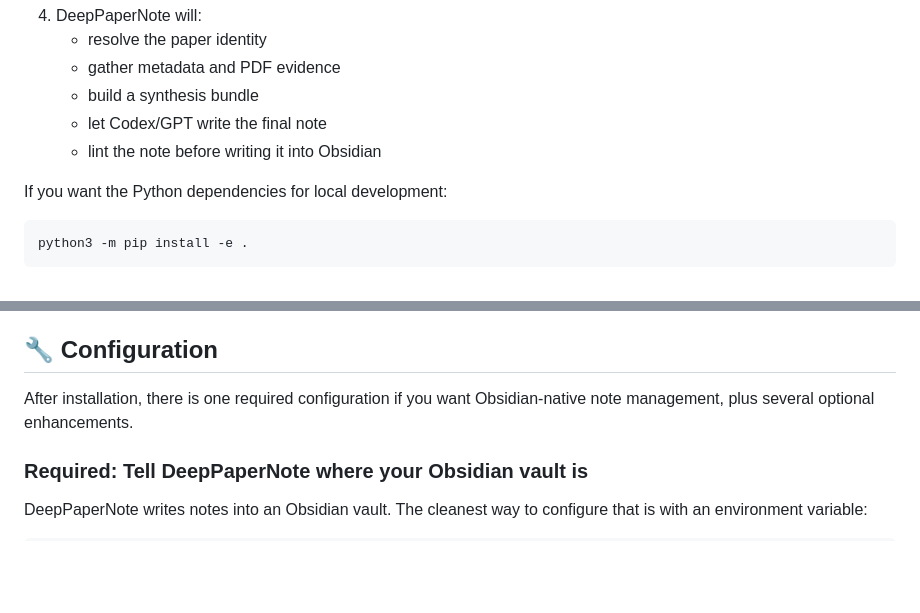
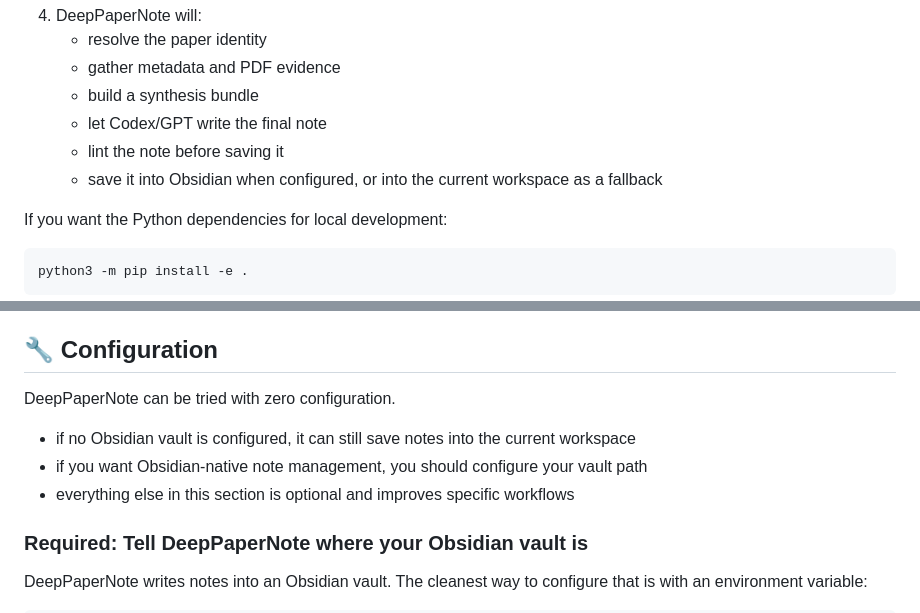
Before and after one commit to 917Dhj/DeepPaperNote, a Markdown page: README.md, 2 parts joined by grey strips. GitHub-like rendering; blank space fills up the shorter version.

Commit message:
Align README with current behavior

```diff
--- a/README.md
+++ b/README.md
@@ -50,7 +50,8 @@ Typical prompts:
    - gather metadata and PDF evidence
    - build a synthesis bundle
    - let Codex/GPT write the final note
-   - lint the note before writing it into Obsidian
+   - lint the note before saving it
+   - save it into Obsidian when configured, or into the current workspace as a fallback
 
 If you want the Python dependencies for local development:
 
@@ -71,7 +72,11 @@ If you want a more explicit onboarding prompt, see [ONBOARDING_PROMPT.md](./ONBO
 
 ## 🔧 Configuration
 
-After installation, there is one required configuration if you want Obsidian-native note management, plus several optional enhancements.
+DeepPaperNote can be tried with zero configuration.
+
+- if no Obsidian vault is configured, it can still save notes into the current workspace
+- if you want Obsidian-native note management, you should configure your vault path
+- everything else in this section is optional and improves specific workflows
 
 ### Required: Tell DeepPaperNote where your Obsidian vault is
 
```
Also changed, not shown: README.zh-CN.md (+7 -2 lines).
